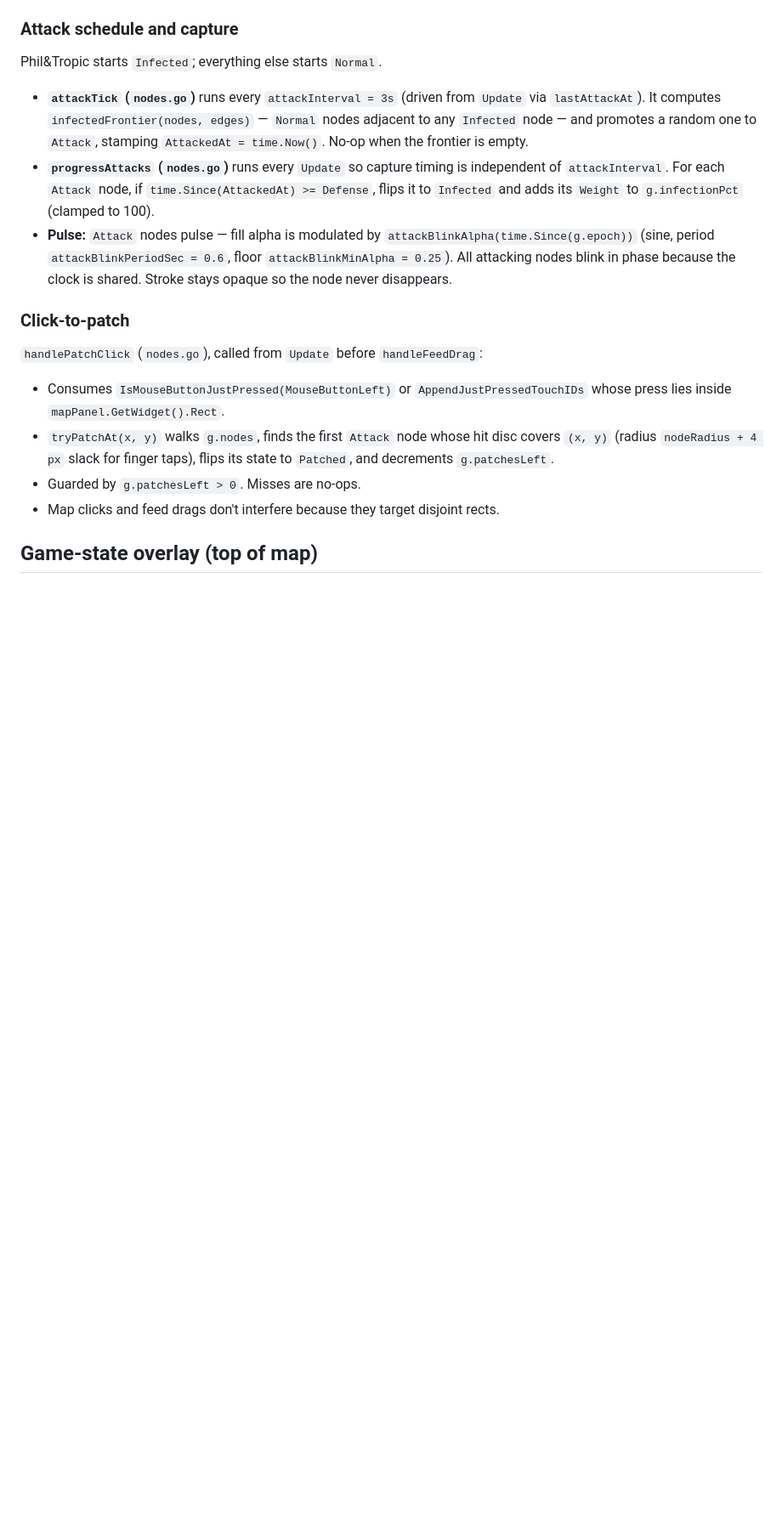
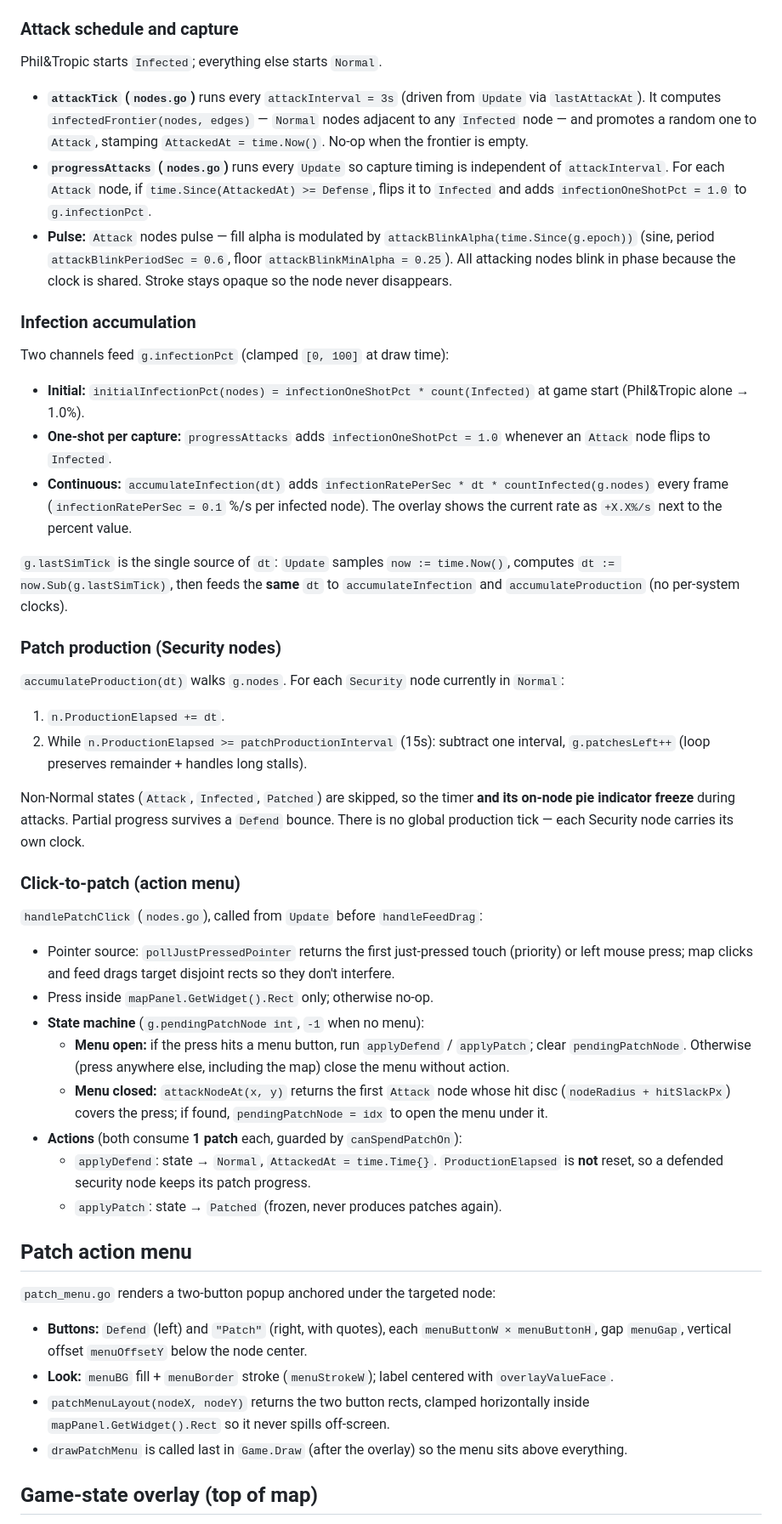
Before and after one commit to metalim/Logos, a Markdown page: SPEC.md, the part around one of its changes. Shown at 85% size. Rendered like a GitHub page; blank space fills up the shorter version.

```diff
--- a/SPEC.md
+++ b/SPEC.md
@@ -67,17 +72,49 @@ Percents are constants (`bandTopPercent = 6`, `bandMidPercent = 60`); bottom ban
 Phil&Tropic starts `Infected`; everything else starts `Normal`.
 
 - **`attackTick` (`nodes.go`)** runs every `attackInterval = 3s` (driven from `Update` via `lastAttackAt`). It computes `infectedFrontier(nodes, edges)` — `Normal` nodes adjacent to any `Infected` node — and promotes a random one to `Attack`, stamping `AttackedAt = time.Now()`. No-op when the frontier is empty.
-- **`progressAttacks` (`nodes.go`)** runs every `Update` so capture timing is independent of `attackInterval`. For each `Attack` node, if `time.Since(AttackedAt) >= Defense`, flips it to `Infected` and adds its `Weight` to `g.infectionPct` (clamped to 100).
+- **`progressAttacks` (`nodes.go`)** runs every `Update` so capture timing is independent of `attackInterval`. For each `Attack` node, if `time.Since(AttackedAt) >= Defense`, flips it to `Infected` and adds `infectionOneShotPct = 1.0` to `g.infectionPct`.
 - **Pulse:** `Attack` nodes pulse — fill alpha is modulated by `attackBlinkAlpha(time.Since(g.epoch))` (sine, period `attackBlinkPeriodSec = 0.6`, floor `attackBlinkMinAlpha = 0.25`). All attacking nodes blink in phase because the clock is shared. Stroke stays opaque so the node never disappears.
 
-### Click-to-patch
+### Infection accumulation
+
+Two channels feed `g.infectionPct` (clamped `[0, 100]` at draw time):
+
+- **Initial:** `initialInfectionPct(nodes) = infectionOneShotPct * count(Infected)` at game start (Phil&Tropic alone → 1.0%).
+- **One-shot per capture:** `progressAttacks` adds `infectionOneShotPct = 1.0` whenever an `Attack` node flips to `Infected`.
+- **Continuous:** `accumulateInfection(dt)` adds `infectionRatePerSec * dt * countInfected(g.nodes)` every frame (`infectionRatePerSec = 0.1` %/s per infected node). The overlay shows the current rate as `+X.X%/s` next to the percent value.
+
+`g.lastSimTick` is the single source of `dt`: `Update` samples `now := time.Now()`, computes `dt := now.Sub(g.lastSimTick)`, then feeds the **same** `dt` to `accumulateInfection` and `accumulateProduction` (no per-system clocks).
+
+### Patch production (Security nodes)
+
+`accumulateProduction(dt)` walks `g.nodes`. For each `Security` node currently in `Normal`:
+
+1. `n.ProductionElapsed += dt`.
+2. While `n.ProductionElapsed >= patchProductionInterval` (15s): subtract one interval, `g.patchesLeft++` (loop preserves remainder + handles long stalls).
+
+Non-Normal states (`Attack`, `Infected`, `Patched`) are skipped, so the timer **and its on-node pie indicator freeze** during attacks. Partial progress survives a `Defend` bounce. There is no global production tick — each Security node carries its own clock.
+
+### Click-to-patch (action menu)
 
 `handlePatchClick` (`nodes.go`), called from `Update` before `handleFeedDrag`:
 
-- Consumes `IsMouseButtonJustPressed(MouseButtonLeft)` or `AppendJustPressedTouchIDs` whose press lies inside `mapPanel.GetWidget().Rect`.
-- `tryPatchAt(x, y)` walks `g.nodes`, finds the first `Attack` node whose hit disc covers `(x, y)` (radius `nodeRadius + 4 px` slack for finger taps), flips its state to `Patched`, and decrements `g.patchesLeft`.
-- Guarded by `g.patchesLeft > 0`. Misses are no-ops.
-- Map clicks and feed drags don't interfere because they target disjoint rects.
+- Pointer source: `pollJustPressedPointer` returns the first just-pressed touch (priority) or left mouse press; map clicks and feed drags target disjoint rects so they don't interfere.
+- Press inside `mapPanel.GetWidget().Rect` only; otherwise no-op.
+- **State machine** (`g.pendingPatchNode int`, `-1` when no menu):
+  - **Menu open:** if the press hits a menu button, run `applyDefend` / `applyPatch`; clear `pendingPatchNode`. Otherwise (press anywhere else, including the map) close the menu without action.
+  - **Menu closed:** `attackNodeAt(x, y)` returns the first `Attack` node whose hit disc (`nodeRadius + hitSlackPx`) covers the press; if found, `pendingPatchNode = idx` to open the menu under it.
+- **Actions** (both consume **1 patch** each, guarded by `canSpendPatchOn`):
+  - `applyDefend`: state → `Normal`, `AttackedAt = time.Time{}`. `ProductionElapsed` is **not** reset, so a defended security node keeps its patch progress.
+  - `applyPatch`: state → `Patched` (frozen, never produces patches again).
+
+## Patch action menu
+
+`patch_menu.go` renders a two-button popup anchored under the targeted node:
+
+- **Buttons:** `Defend` (left) and `"Patch"` (right, with quotes), each `menuButtonW × menuButtonH`, gap `menuGap`, vertical offset `menuOffsetY` below the node center.
+- **Look:** `menuBG` fill + `menuBorder` stroke (`menuStrokeW`); label centered with `overlayValueFace`.
+- `patchMenuLayout(nodeX, nodeY)` returns the two button rects, clamped horizontally inside `mapPanel.GetWidget().Rect` so it never spills off-screen.
+- `drawPatchMenu` is called last in `Game.Draw` (after the overlay) so the menu sits above everything.
 
 ## Game-state overlay (top of map)
 
```
Also changed, not shown: other parts of SPEC.md (+43 -29 lines).
